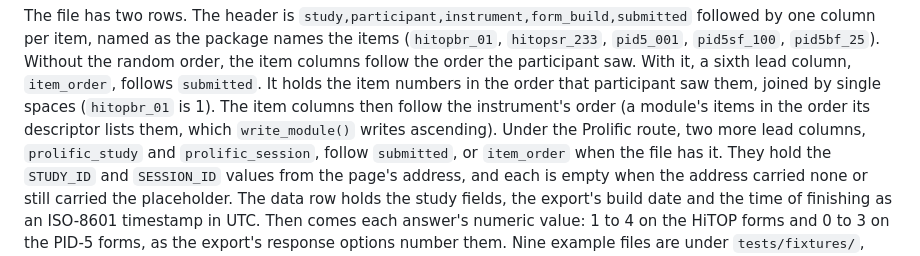
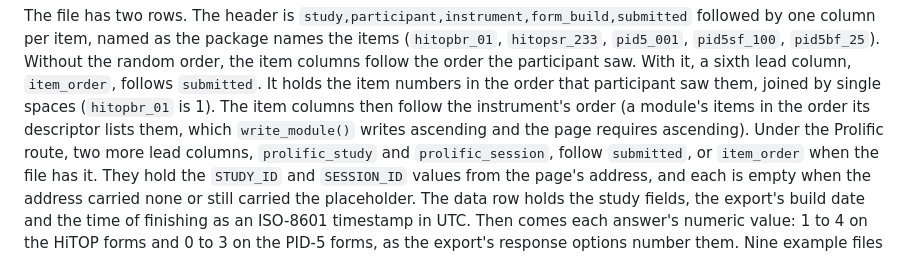
Before and after one commit to jmgirard/hitop-form, a Markdown page: README.md, the part around the change. Rendered like a GitHub page.

Commit message:
The README's file paragraph says the page requires a descriptor's items ascending

```diff
--- a/README.md
+++ b/README.md
@@ -189,7 +189,8 @@ sixth lead column, `item_order`, follows `submitted`. It holds the item
 numbers in the order that participant saw them, joined by single spaces
 (`hitopbr_01` is 1). The item columns then follow the instrument's order (a
 module's items in the order its descriptor lists them, which
-`write_module()` writes ascending). Under the Prolific route, two more lead
+`write_module()` writes ascending and the page requires ascending). Under
+the Prolific route, two more lead
 columns, `prolific_study` and `prolific_session`, follow `submitted`, or
 `item_order` when the file has it. They hold the `STUDY_ID` and `SESSION_ID`
 values from the page's address, and each is empty when the address carried
```
